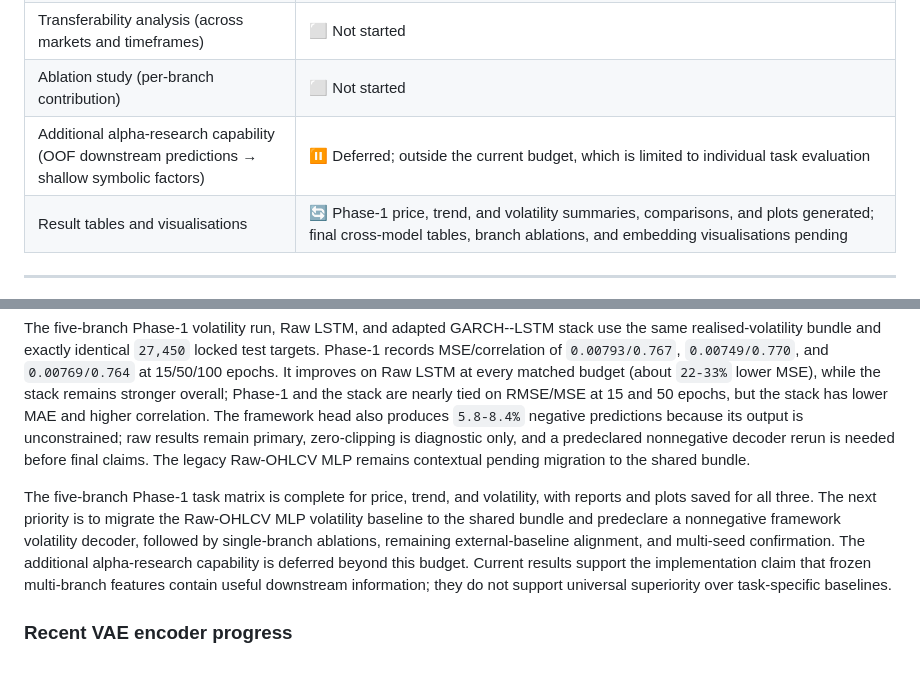
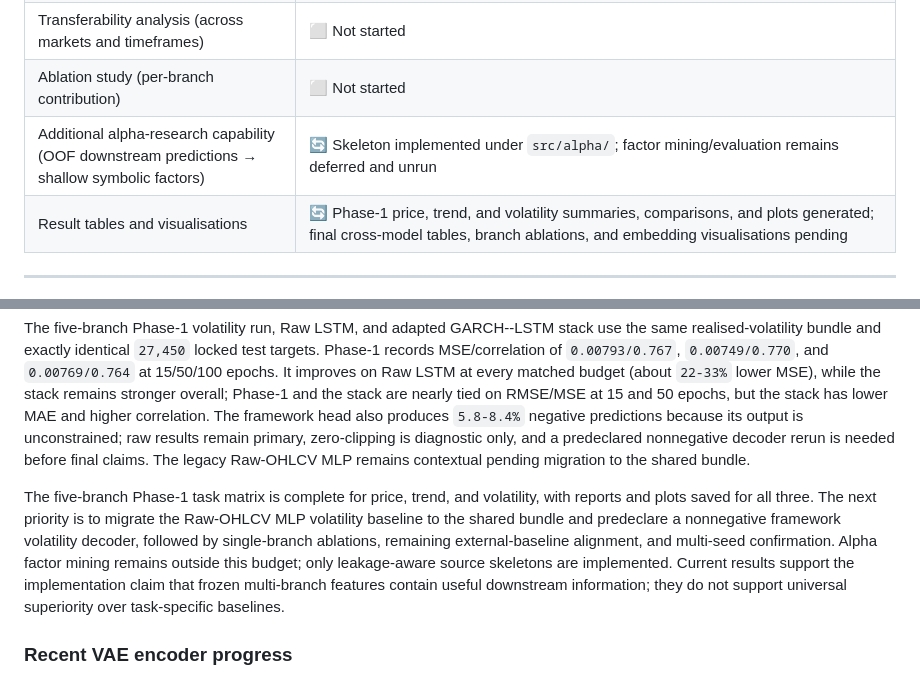
Before and after one commit to CYX22222003/representation_learning_framework, a Markdown page: docs/schedule.md, 2 parts joined by grey strips. GitHub-like rendering.

Commit message:
Update documents

```diff
--- a/docs/schedule.md
+++ b/docs/schedule.md
@@ -72,7 +72,7 @@
 | Trend classification benchmark (accuracy, macro-F1) | ✅ Four-branch and five-branch framework results recorded on identical locked 4h rows; majority-HOLD and TA-MLP context saved, with strict TA-MLP label-bundle alignment pending |
 | Transferability analysis (across markets and timeframes) | ⬜ Not started |
 | Ablation study (per-branch contribution) | ⬜ Not started |
-| Additional alpha-research capability (OOF downstream predictions → shallow symbolic factors) | ⏸ Deferred; outside the current budget, which is limited to individual task evaluation |
+| Additional alpha-research capability (OOF downstream predictions → shallow symbolic factors) | 🔄 Skeleton implemented under `src/alpha/`; factor mining/evaluation remains deferred and unrun |
 | Result tables and visualisations | 🔄 Phase-1 price, trend, and volatility summaries, comparisons, and plots generated; final cross-model tables, branch ablations, and embedding visualisations pending |
 
 ---
@@ -89,7 +89,7 @@ Trend classification has both four-branch and five-branch framework results on t
 
 The five-branch Phase-1 volatility run, Raw LSTM, and adapted GARCH--LSTM stack use the same realised-volatility bundle and exactly identical `27,450` locked test targets. Phase-1 records MSE/correlation of `0.00793/0.767`, `0.00749/0.770`, and `0.00769/0.764` at 15/50/100 epochs. It improves on Raw LSTM at every matched budget (about `22-33%` lower MSE), while the stack remains stronger overall; Phase-1 and the stack are nearly tied on RMSE/MSE at 15 and 50 epochs, but the stack has lower MAE and higher correlation. The framework head also produces `5.8-8.4%` negative predictions because its output is unconstrained; raw results remain primary, zero-clipping is diagnostic only, and a predeclared nonnegative decoder rerun is needed before final claims. The legacy Raw-OHLCV MLP remains contextual pending migration to the shared bundle.
 
-The five-branch Phase-1 task matrix is complete for price, trend, and volatility, with reports and plots saved for all three. The next priority is to migrate the Raw-OHLCV MLP volatility baseline to the shared bundle and predeclare a nonnegative framework volatility decoder, followed by single-branch ablations, remaining external-baseline alignment, and multi-seed confirmation. The additional alpha-research capability is deferred beyond this budget. Current results support the implementation claim that frozen multi-branch features contain useful downstream information; they do not support universal superiority over task-specific baselines.
+The five-branch Phase-1 task matrix is complete for price, trend, and volatility, with reports and plots saved for all three. The next priority is to migrate the Raw-OHLCV MLP volatility baseline to the shared bundle and predeclare a nonnegative framework volatility decoder, followed by single-branch ablations, remaining external-baseline alignment, and multi-seed confirmation. Alpha factor mining remains outside this budget; only leakage-aware source skeletons are implemented. Current results support the implementation claim that frozen multi-branch features contain useful downstream information; they do not support universal superiority over task-specific baselines.
 
 ### Recent VAE encoder progress
 
```
